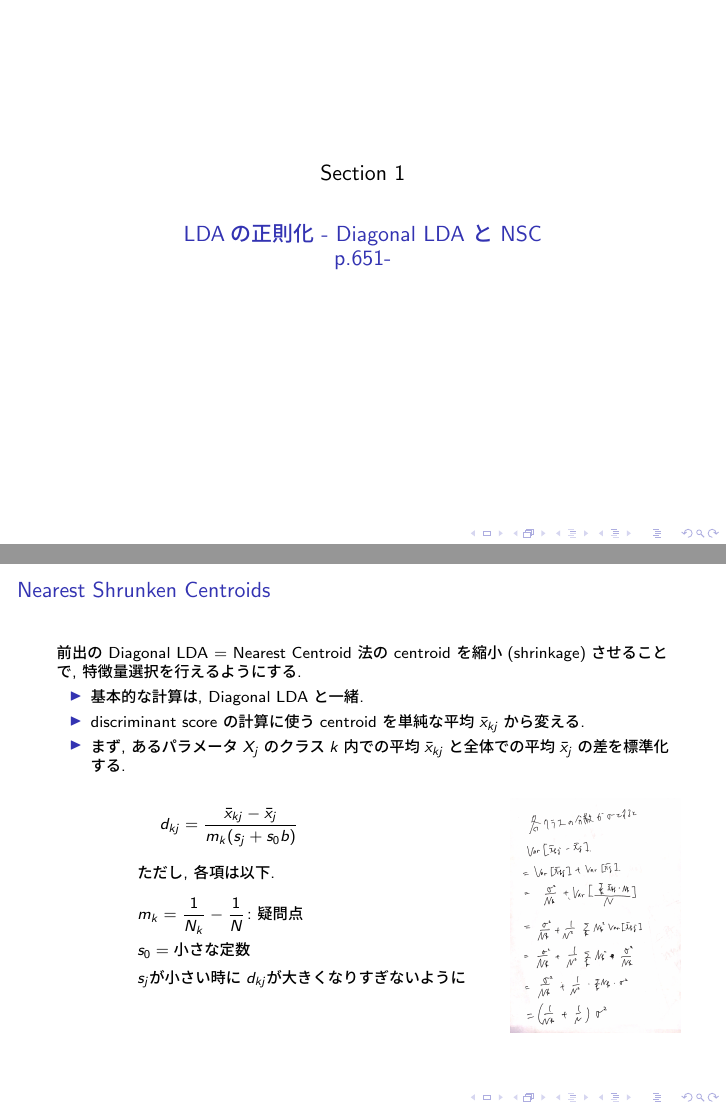
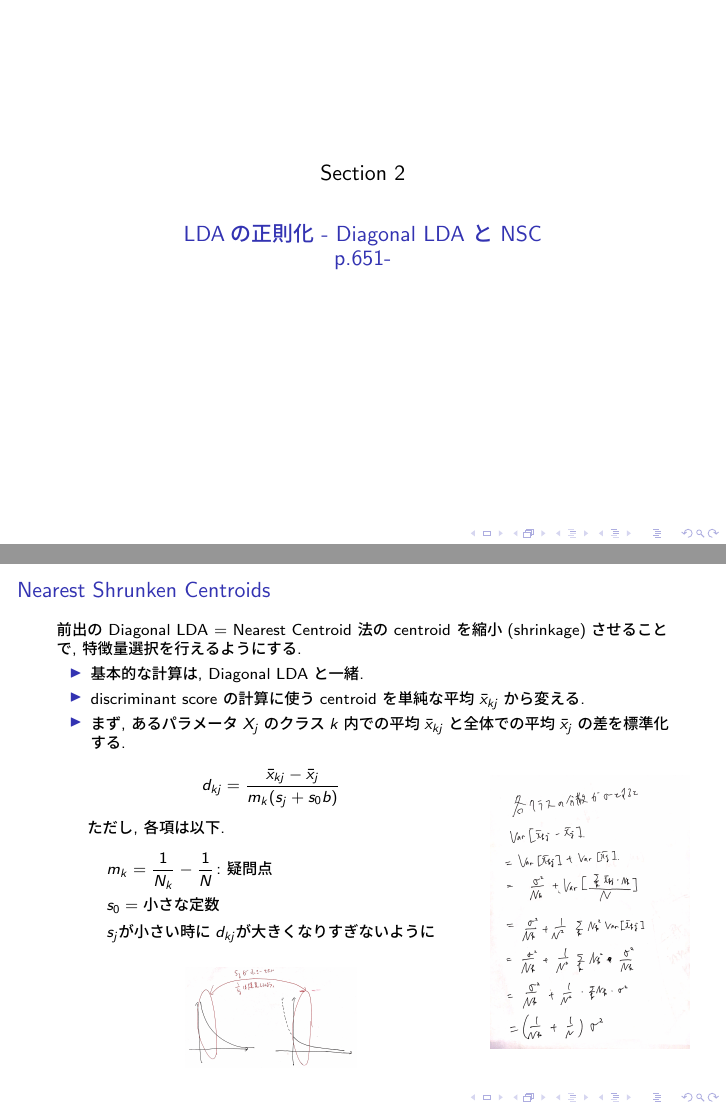
Before and after one commit to onion213/esl, LaTeX slides (06_chap-18/main.tex): pages 4 and 9 of 10 before the commit and pages 5 and 10 of 13 after it, joined at a grey line. The pictures show the PDF file 06_chap-18/main.pdf that the author committed with the source.

Commit message:
Add figure for nsc normaliation. Add title for introduction. Add new section of quadratic regularization.

```diff
--- a/06_chap-18/main.tex
+++ b/06_chap-18/main.tex
@@ -19,6 +19,7 @@
 
 \begin{document}
   \maketitle
+  \section{introduction\\p.653-}
   \begin{frame}{本日のお題 - $p \gg N$ 問題}
     特徴量の数がサンプル数よりもずっと大きいとき($p \gg N$)に困っちゃう話.
     \begin{itemize}
@@ -111,4 +112,3 @@
       \item discriminant score の計算に使うcentroid を単純な平均$\bar{x}_{kj}$から変える.
       \item まず, あるパラメータ$X_j$のクラス$k$内での平均$\bar{x}_{kj}$と全体での平均$\bar{x}_j$の差を標準化する.
         \begin{columns}[t]
-          \begin{column}{0.1\columnwidth}
@@ -124,11 +125,15 @@
               &s_0=\mbox{小さな定数}\\
               &s_j\mbox{が小さい時に}d_{kj}\mbox{が大きくなりすぎないように}
             \end{align*}
+            \begin{figure}
+              \centering
+              \includegraphics[width=3cm]{./images/nsc-normalization.jpg}
+            \end{figure}
           \end{column}
-          \begin{column}{0.3\columnwidth}
+          \begin{column}{0.35\columnwidth}
             \begin{figure}[htb]
               \centering
-              \includegraphics[width=3cm]{./images/nsc-variance-calc.jpg}
+              \includegraphics[width=3.5cm]{./images/nsc-variance-calc.jpg}
             \end{figure}
           \end{column}
         \end{columns}
@@ -157,6 +162,10 @@
       \item Diagonal LDA の discriminant score の$\bar{x}_{kj}$の代わりに, $\bar{x}_{kj}'$を使えば, NSCの完成.
     \end{itemize}
   \end{frame}
+  \section{2次で正則化した線型分類\\p.654-}
+  \begin{frame}
+
+  \end{frame}
 \begin{comment} % 再生核ヒルベルト空間の話を本当にするのか
   \section{再生核ヒルベルト空間\\(Reproducing Kernel Hilbert Space, RKHS)}
   \begin{frame}{今こそRKHS - カーネル法(Kernel Method)}
```
Also changed, not shown: 06_chap-18/images/nsc-normalization.jpg (added), 06_chap-18/main.pdf, 06_chap-18/main.tex (3 more changed lines).
